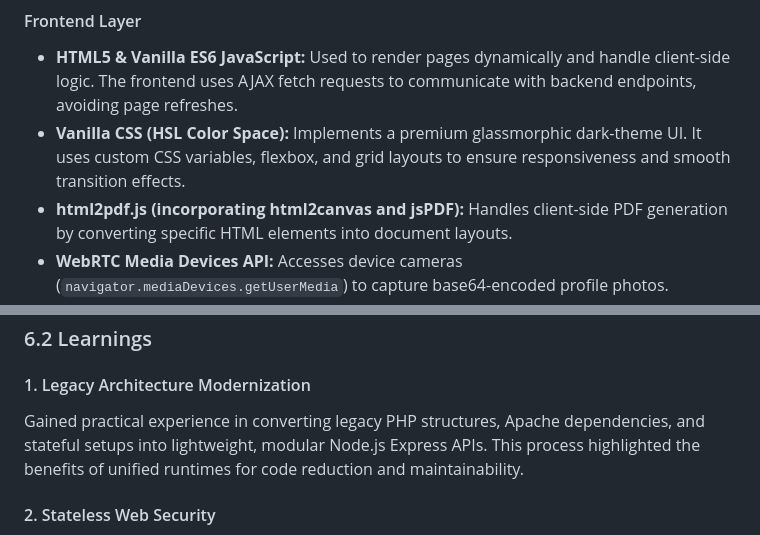
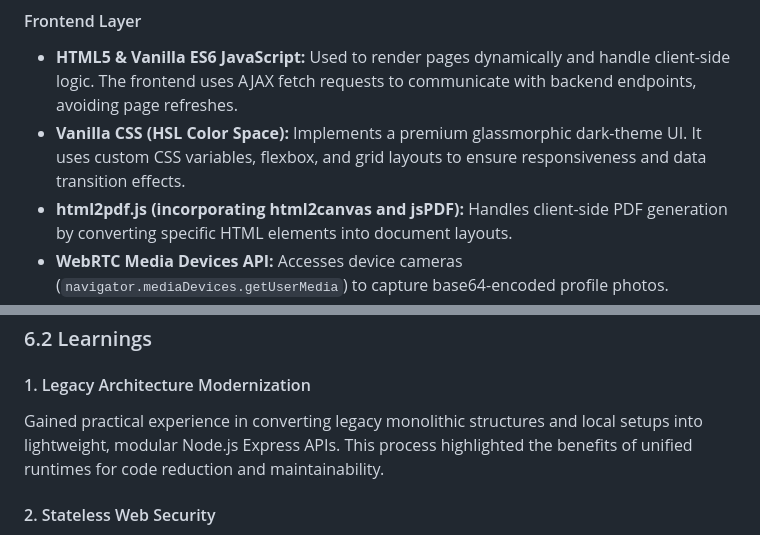
Before and after one commit to Srinivas-7/Pay-Management, a Markdown page: paymaster_project_report.md, 2 parts joined by grey strips. Rendered like a GitHub page.

```diff
--- a/paymaster_project_report.md
+++ b/paymaster_project_report.md
@@ -100,7 +100,7 @@ To achieve high performance, scalability, and ease of deployment, PayMaster uses
 
 #### Frontend Layer
 * **HTML5 & Vanilla ES6 JavaScript:** Used to render pages dynamically and handle client-side logic. The frontend uses AJAX fetch requests to communicate with backend endpoints, avoiding page refreshes.
-* **Vanilla CSS (HSL Color Space):** Implements a premium glassmorphic dark-theme UI. It uses custom CSS variables, flexbox, and grid layouts to ensure responsiveness and smooth transition effects.
+* **Vanilla CSS (HSL Color Space):** Implements a premium glassmorphic dark-theme UI. It uses custom CSS variables, flexbox, and grid layouts to ensure responsiveness and data transition effects.
 * **html2pdf.js (incorporating html2canvas and jsPDF):** Handles client-side PDF generation by converting specific HTML elements into document layouts.
 * **WebRTC Media Devices API:** Accesses device cameras (`navigator.mediaDevices.getUserMedia`) to capture base64-encoded profile photos.
 
@@ -211,7 +211,7 @@ A custom utility script (`node view_db.js`) queries and prints database tables i
 ### 6.2 Learnings
 
 #### 1. Legacy Architecture Modernization
-Gained practical experience in converting legacy PHP structures, Apache dependencies, and stateful setups into lightweight, modular Node.js Express APIs. This process highlighted the benefits of unified runtimes for code reduction and maintainability.
+Gained practical experience in converting legacy monolithic structures and local setups into lightweight, modular Node.js Express APIs. This process highlighted the benefits of unified runtimes for code reduction and maintainability.
 
 #### 2. Stateless Web Security
 Learned how serverless platforms interact with authentication models. Investigated the transition from stateful RAM sessions to client-encrypted, signed cookies. This approach ensures session persistence across stateless, containerized environments.
```
Also changed, not shown: other parts of paymaster_project_report.md (+6 -6 lines).
